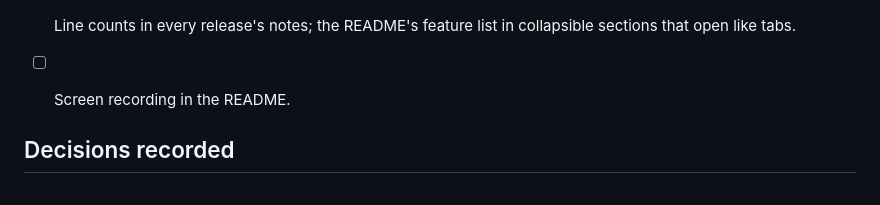
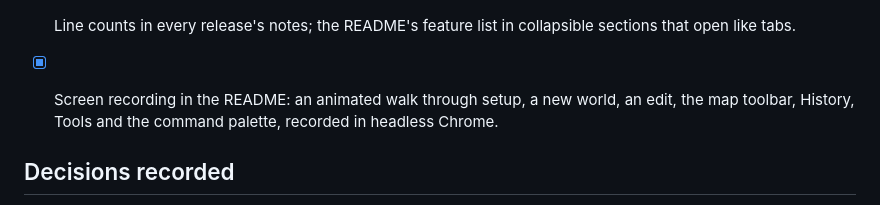
Before and after one commit to Ding-Ding-Projects/map-editor, a Markdown page: ROADMAP.md, the part around the change. Rendered like a GitHub page.

```diff
--- a/ROADMAP.md
+++ b/ROADMAP.md
@@ -110,7 +110,7 @@ Ticked means the built artifact was run and checked. Everything else says exactl
 - [x] Appliance console tour: the console banner carries a four-step guided walk ending at the web app's Take a tour; documented in the Appliance article.
 - [x] Guided Take a tour: whole-app tour and one per destination, coach card with highlight ring on the real control, Step N of M, Back, Skip this step, Next, Close, Esc and arrow keys, screen-reader announcements, reduced motion, English and Cantonese, offered once after onboarding, reachable from the Help menu, Settings and the palette, resumes where it stopped, off-screen steps offer to reveal the control. Same tour in the deploy app and on the documentation site. Checked in headless Chrome (start, next, skip, back, close, resume, a missing control at phone width); screenshot in the README.
 - [x] Line counts in every release's notes; the README's feature list in collapsible sections that open like tabs.
-- [ ] Screen recording in the README.
+- [x] Screen recording in the README: an animated walk through setup, a new world, an edit, the map toolbar, History, Tools and the command palette, recorded in headless Chrome.
 
 ## Decisions recorded
 
```
Also changed, not shown: HANDOFF.md (+1 -2 lines), README.md (+4 -0 lines), docs/screenshots/walkthrough.gif (added), 1 other file.
